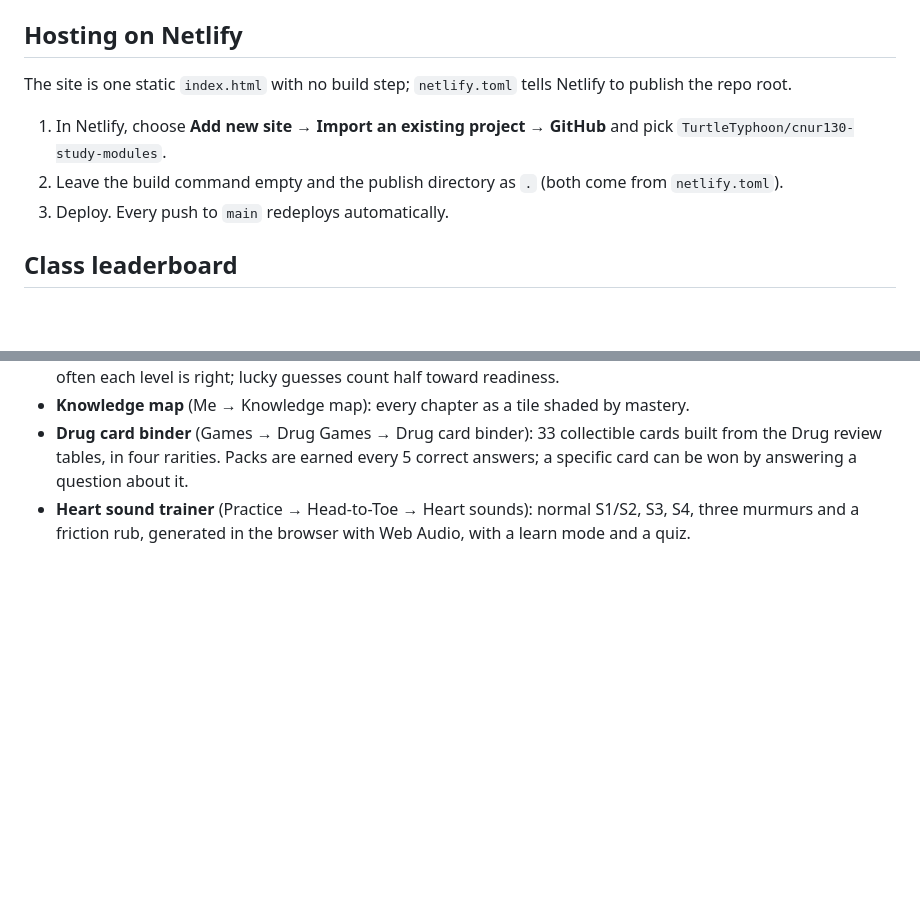
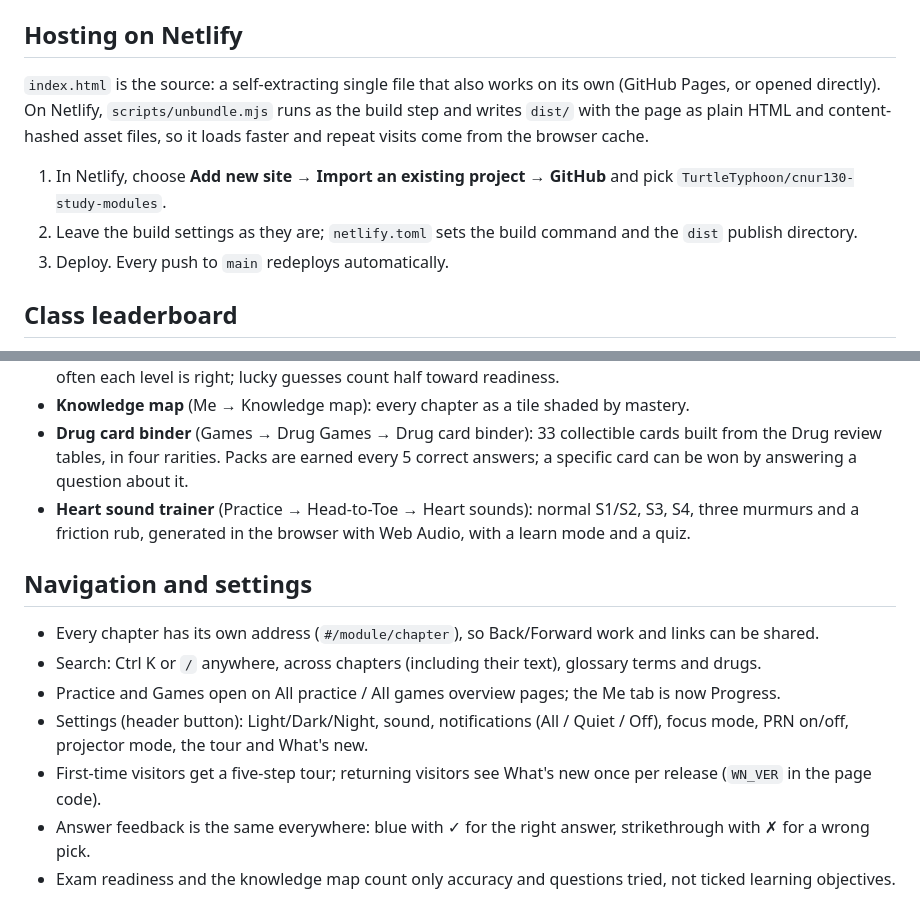
Before and after one commit to TurtleTyphoon/cnur130-study-modules, a Markdown page: README.md, 2 parts joined by grey strips. Drawn GitHub-style; blank space fills up the shorter version.

Commit message:
Update README for the new navigation, settings and build step
Co-Authored-By: Claude Opus 5.5 <noreply@anthropic.com>
Claude-Session: https://claude.ai/code/session_01BGPd3ChYhdyHHYRcAAmAdA

```diff
--- a/README.md
+++ b/README.md
@@ -6,10 +6,10 @@ Open `index.html` in a browser, or visit the hosted site. Quiz progress is saved
 
 ## Hosting on Netlify
 
-The site is one static `index.html` with no build step; `netlify.toml` tells Netlify to publish the repo root.
+`index.html` is the source: a self-extracting single file that also works on its own (GitHub Pages, or opened directly). On Netlify, `scripts/unbundle.mjs` runs as the build step and writes `dist/` with the page as plain HTML and content-hashed asset files, so it loads faster and repeat visits come from the browser cache.
 
 1. In Netlify, choose **Add new site → Import an existing project → GitHub** and pick `TurtleTyphoon/cnur130-study-modules`.
-2. Leave the build command empty and the publish directory as `.` (both come from `netlify.toml`).
+2. Leave the build settings as they are; `netlify.toml` sets the build command and the `dist` publish directory.
 3. Deploy. Every push to `main` redeploys automatically.
 
 ## Class leaderboard
@@ -35,3 +35,13 @@ The site is one static `index.html` with no build step; `netlify.toml` tells Net
 - **Knowledge map** (Me → Knowledge map): every chapter as a tile shaded by mastery.
 - **Drug card binder** (Games → Drug Games → Drug card binder): 33 collectible cards built from the Drug review tables, in four rarities. Packs are earned every 5 correct answers; a specific card can be won by answering a question about it.
 - **Heart sound trainer** (Practice → Head-to-Toe → Heart sounds): normal S1/S2, S3, S4, three murmurs and a friction rub, generated in the browser with Web Audio, with a learn mode and a quiz.
+
+## Navigation and settings
+
+- Every chapter has its own address (`#/module/chapter`), so Back/Forward work and links can be shared.
+- Search: Ctrl K or `/` anywhere, across chapters (including their text), glossary terms and drugs.
+- Practice and Games open on All practice / All games overview pages; the Me tab is now Progress.
+- Settings (header button): Light/Dark/Night, sound, notifications (All / Quiet / Off), focus mode, PRN on/off, projector mode, the tour and What's new.
+- First-time visitors get a five-step tour; returning visitors see What's new once per release (`WN_VER` in the page code).
+- Answer feedback is the same everywhere: blue with ✓ for the right answer, strikethrough with ✗ for a wrong pick.
+- Exam readiness and the knowledge map count only accuracy and questions tried, not ticked learning objectives.
```
